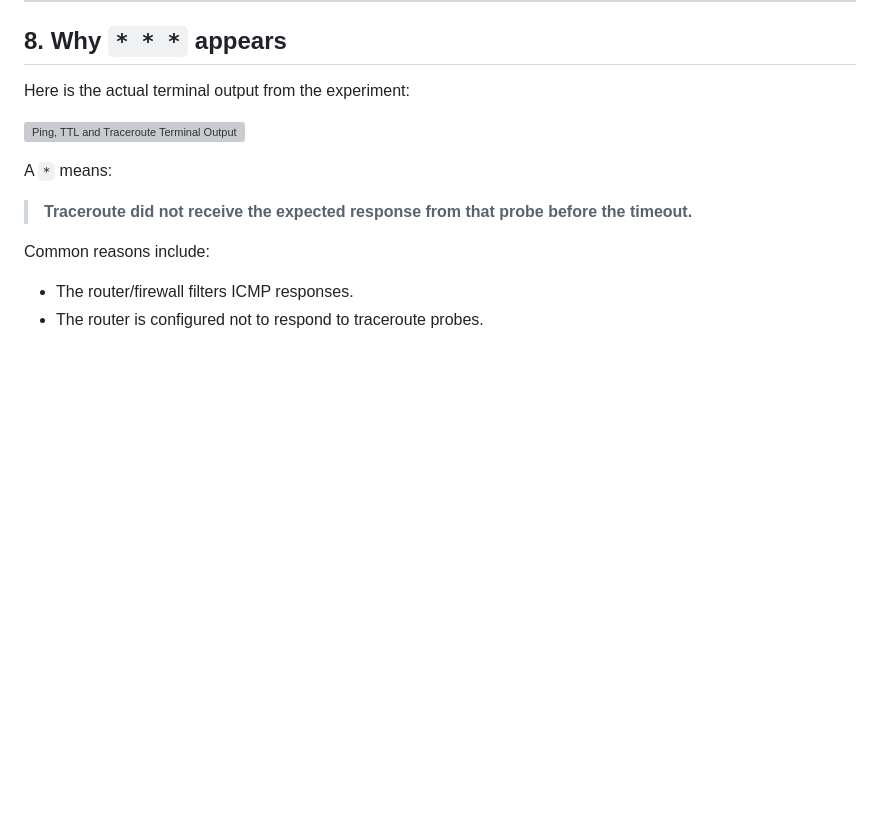
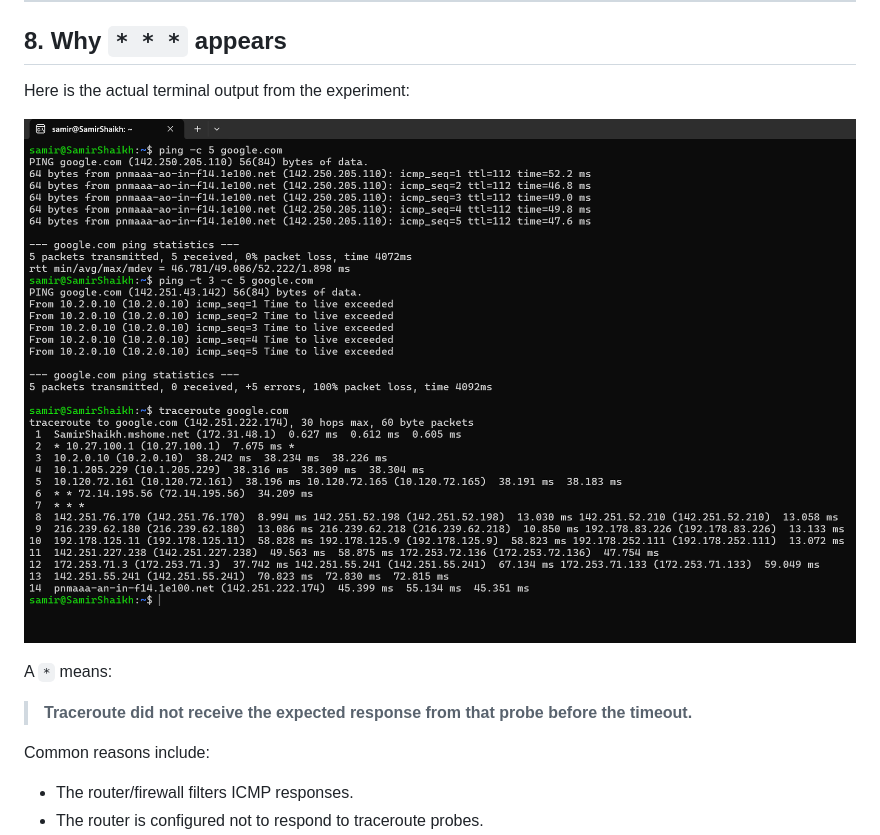
Before and after one commit to SamirShaikh05/Computer-Science, a Markdown page: Computer Networks/icmp-traceroute.md, the part around the change. GitHub-like rendering; blank space fills up the shorter version; grey boxes are pictures that could not be loaded.

Commit message:
Fix image reference in icmp-traceroute.md
Updated image reference in the explanation of `* * *` in traceroute output.

```diff
--- a/Computer Networks/icmp-traceroute.md
+++ b/Computer Networks/icmp-traceroute.md
@@ -243,7 +243,7 @@ This can happen when different probes take different paths or are handled by dif
 
 Here is the actual terminal output from the experiment:
 
-![Ping, TTL and Traceroute Terminal Output](ping-traceroute-terminal.png)
+![Ping, TTL and Traceroute Terminal Output](ping.png)
 
 A `*` means:
 
```
